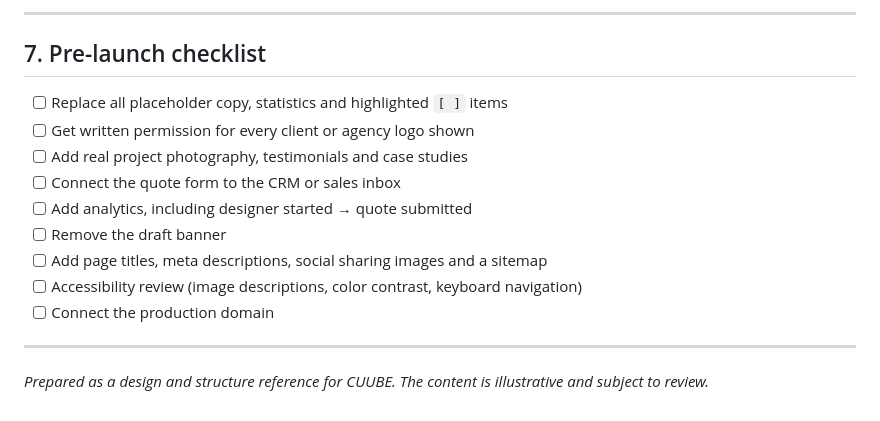
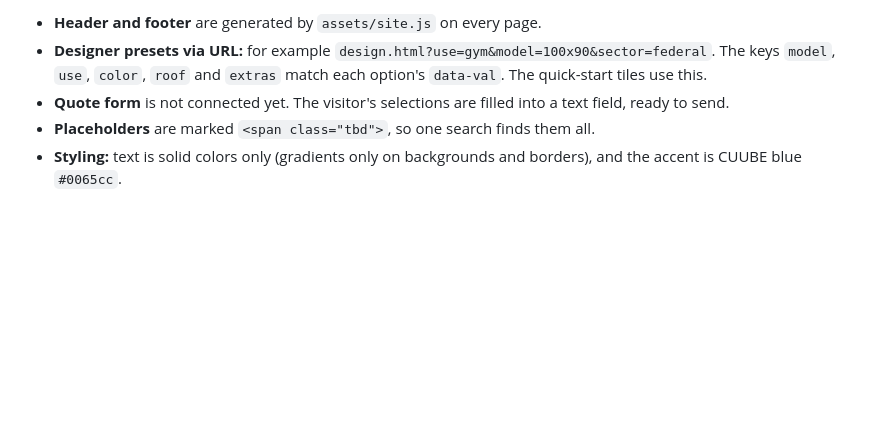
Before and after one commit to boomboomllc/cuube-draft, a Markdown page: README.md, the part around one of its changes. Rendered like a GitHub page; blank space fills up the shorter version.

```diff
--- a/README.md
+++ b/README.md
@@ -136,17 +83,5 @@ Then open http://localhost:8123 in a browser.
----
-
-## 7. Pre-launch checklist
-
-- [ ] Replace all placeholder copy, statistics and highlighted `[ ]` items
-- [ ] Get written permission for every client or agency logo shown
-- [ ] Add real project photography, testimonials and case studies
-- [ ] Connect the quote form to the CRM or sales inbox
-- [ ] Add analytics, including designer started → quote submitted
-- [ ] Remove the draft banner
-- [ ] Add page titles, meta descriptions, social sharing images and a sitemap
-- [ ] Accessibility review (image descriptions, color contrast, keyboard navigation)
-- [ ] Connect the production domain
-
----
-
-*Prepared as a design and structure reference for CUUBE. The content is illustrative and subject to review.*
+- **Header and footer** are generated by `assets/site.js` on every page.
+- **Designer presets via URL:** for example `design.html?use=gym&model=100x90&sector=federal`. The keys `model`, `use`, `color`, `roof` and `extras` match each option's `data-val`. The quick-start tiles use this.
+- **Quote form** is not connected yet. The visitor's selections are filled into a text field, ready to send.
+- **Placeholders** are marked `<span class="tbd">`, so one search finds them all.
+- **Styling:** text is solid colors only (gradients only on backgrounds and borders), and the accent is CUUBE blue `#0065cc`.
```
Also changed, not shown: other parts of README.md (+48 -101 lines).
